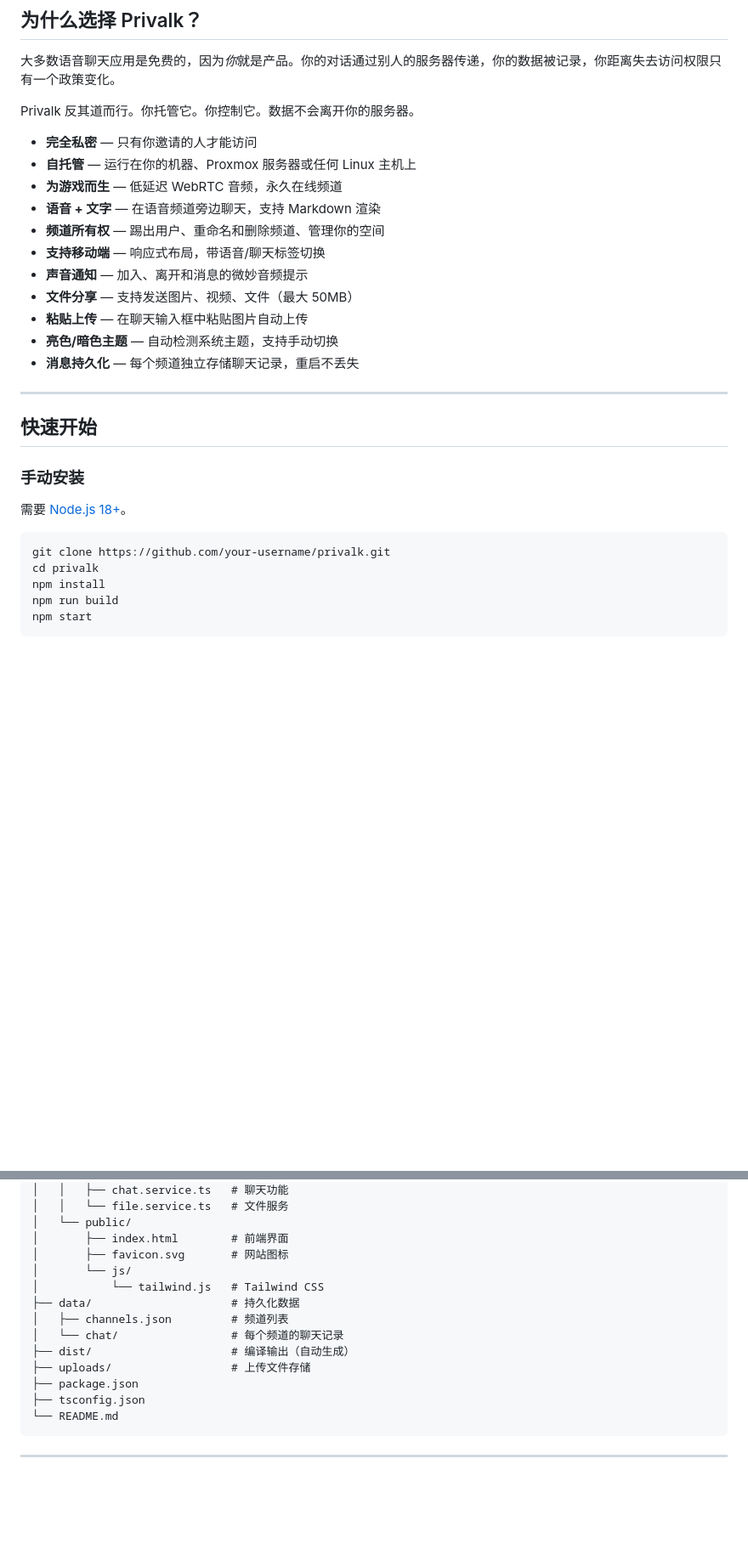
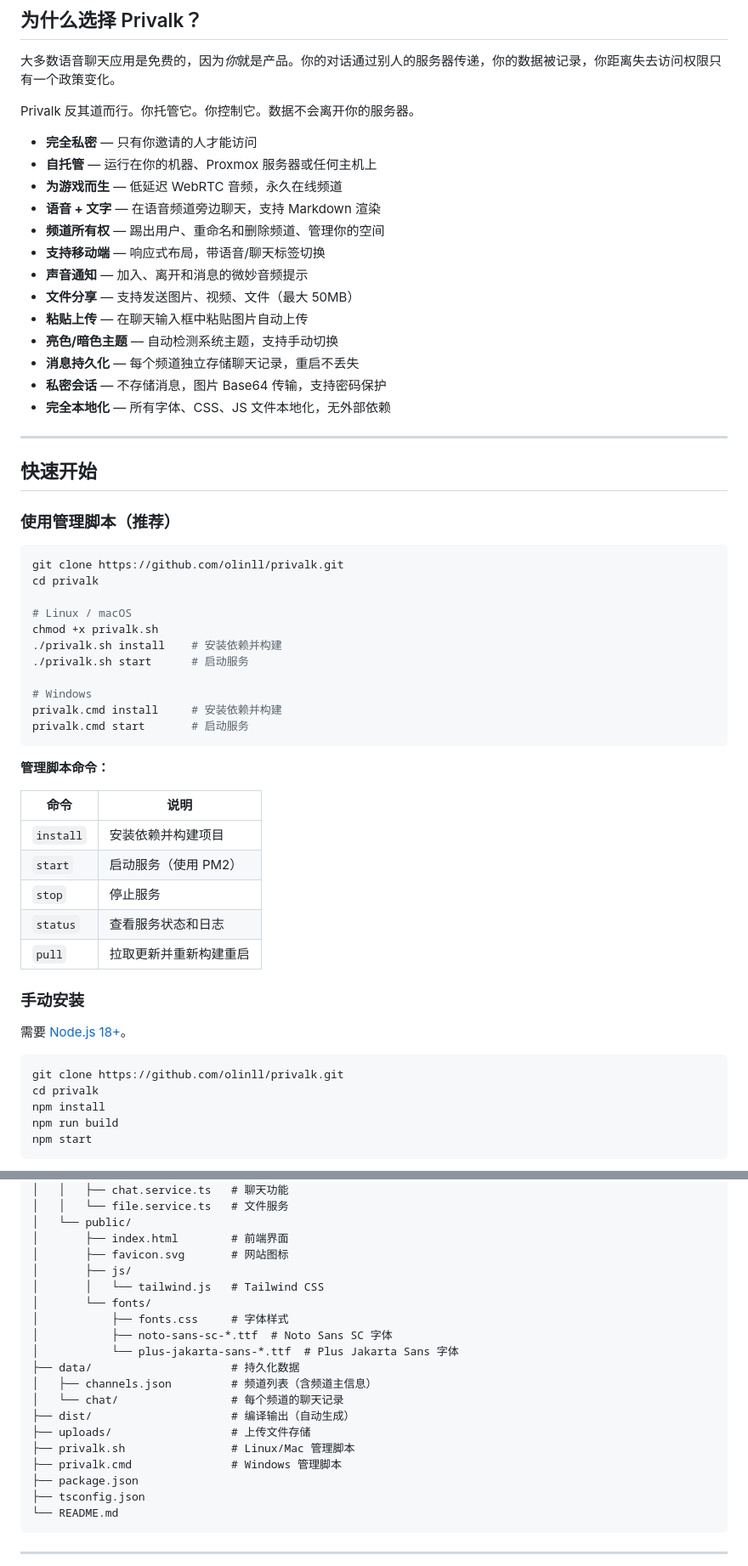
Before and after one commit to olinll/privalk, a Markdown page: README.md, 2 parts joined by grey strips. Shown at 85% size. GitHub-like rendering; blank space fills up the shorter version.

Commit message:
更新 README 文档

````diff
--- a/README.md
+++ b/README.md
@@ -15,7 +15,7 @@ Privalk 是一个私密的、自托管的语音和文字聊天应用，专为厌
 Privalk 反其道而行。你托管它。你控制它。数据不会离开你的服务器。
 
 - **完全私密** — 只有你邀请的人才能访问
-- **自托管** — 运行在你的机器、Proxmox 服务器或任何 Linux 主机上
+- **自托管** — 运行在你的机器、Proxmox 服务器或任何主机上
 - **为游戏而生** — 低延迟 WebRTC 音频，永久在线频道
 - **语音 + 文字** — 在语音频道旁边聊天，支持 Markdown 渲染
 - **频道所有权** — 踢出用户、重命名和删除频道、管理你的空间
@@ -25,17 +25,45 @@ Privalk 反其道而行。你托管它。你控制它。数据不会离开你的
 - **粘贴上传** — 在聊天输入框中粘贴图片自动上传
 - **亮色/暗色主题** — 自动检测系统主题，支持手动切换
 - **消息持久化** — 每个频道独立存储聊天记录，重启不丢失
+- **私密会话** — 不存储消息，图片 Base64 传输，支持密码保护
+- **完全本地化** — 所有字体、CSS、JS 文件本地化，无外部依赖
 
 ---
 
 ## 快速开始
+
+### 使用管理脚本（推荐）
+
+```bash
+git clone https://github.com/olinll/privalk.git
+cd privalk
+
+# Linux / macOS
+chmod +x privalk.sh
+./privalk.sh install    # 安装依赖并构建
+./privalk.sh start      # 启动服务
+
+# Windows
+privalk.cmd install     # 安装依赖并构建
+privalk.cmd start       # 启动服务
+```
+
+**管理脚本命令：**
+
+| 命令 | 说明 |
+|------|------|
+| `install` | 安装依赖并构建项目 |
+| `start` | 启动服务（使用 PM2） |
+| `stop` | 停止服务 |
+| `status` | 查看服务状态和日志 |
+| `pull` | 拉取更新并重新构建重启 |
 
 ### 手动安装
 
 需要 [Node.js 18+](https://nodejs.org)。
 
 ```bash
-git clone https://github.com/your-username/privalk.git
+git clone https://github.com/olinll/privalk.git
 cd privalk
 npm install
 npm run build
@@ -230,13 +270,19 @@ privalk/
 │   └── public/
 │       ├── index.html        # 前端界面
 │       ├── favicon.svg       # 网站图标
-│       └── js/
-│           └── tailwind.js   # Tailwind CSS
+│       ├── js/
+│       │   └── tailwind.js   # Tailwind CSS
+│       └── fonts/
+│           ├── fonts.css     # 字体样式
+│           ├── noto-sans-sc-*.ttf  # Noto Sans SC 字体
+│           └── plus-jakarta-sans-*.ttf  # Plus Jakarta Sans 字体
 ├── data/                     # 持久化数据
-│   ├── channels.json         # 频道列表
+│   ├── channels.json         # 频道列表（含频道主信息）
 │   └── chat/                 # 每个频道的聊天记录
 ├── dist/                     # 编译输出（自动生成）
 ├── uploads/                  # 上传文件存储
+├── privalk.sh                # Linux/Mac 管理脚本
+├── privalk.cmd               # Windows 管理脚本
 ├── package.json
 ├── tsconfig.json
 └── README.md
````
Also changed, not shown: other parts of README.md (+15 -3 lines).
